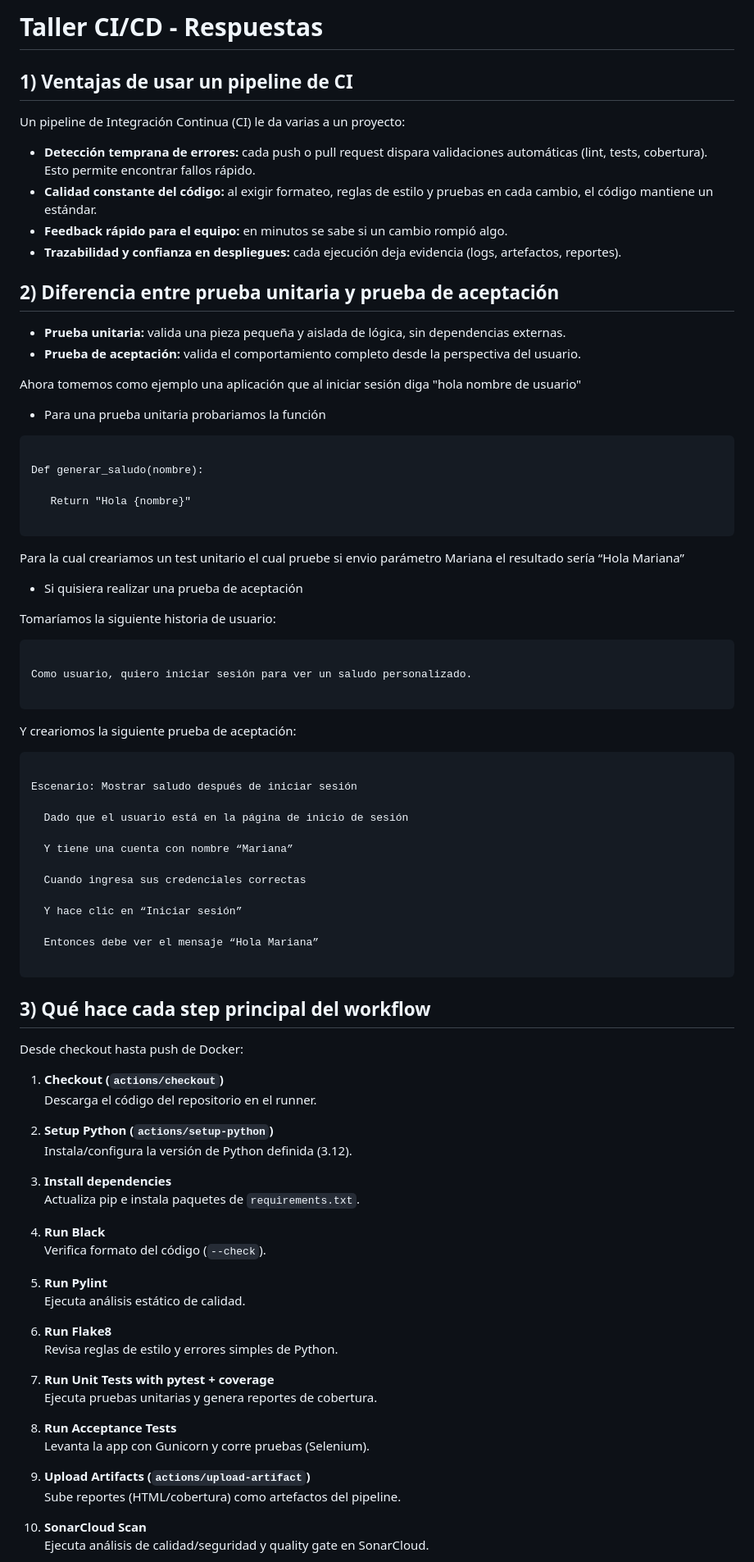
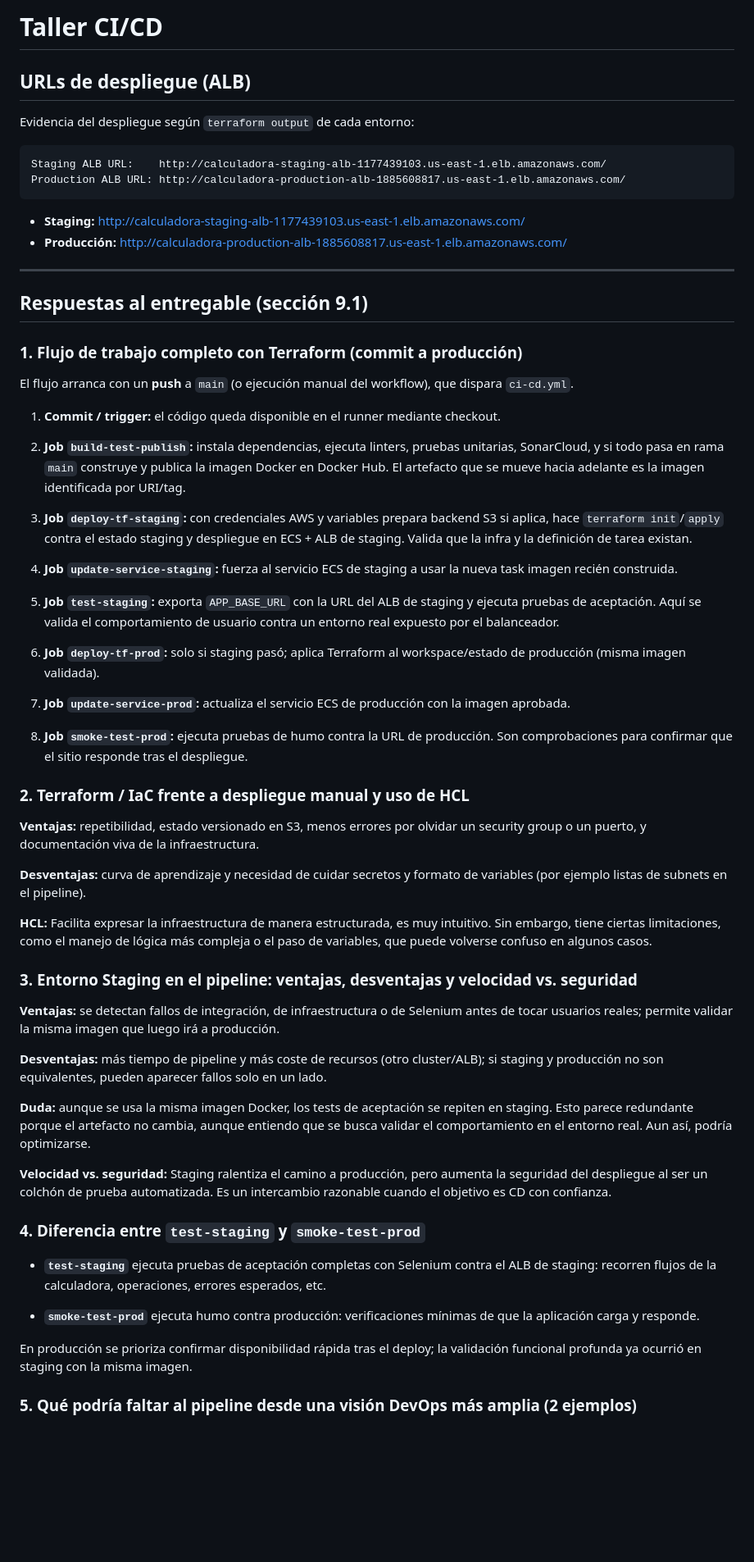
Before and after one commit to Jhonnathan93/cicd-pipeline-python-delivery-3, a Markdown page: README.md, the part around one of its changes. Shown at 82% size. Rendered like a GitHub page; blank space fills up the shorter version.

Commit message:
Agregar respuestas y URLs del despliegue al README

````diff
--- a/README.md
+++ b/README.md
@@ -1,92 +1,66 @@
-# Taller CI/CD - Respuestas
+# Taller CI/CD
 
-## 1) Ventajas de usar un pipeline de CI
+## URLs de despliegue (ALB)
 
-Un pipeline de Integración Continua (CI) le da varias a un proyecto:
-
-- **Detección temprana de errores:** cada push o pull request dispara validaciones automáticas (lint, tests, cobertura). Esto permite encontrar fallos rápido.
-- **Calidad constante del código:** al exigir formateo, reglas de estilo y pruebas en cada cambio, el código mantiene un estándar.
-- **Feedback rápido para el equipo:** en minutos se sabe si un cambio rompió algo.
-- **Trazabilidad y confianza en despliegues:** cada ejecución deja evidencia (logs, artefactos, reportes).
-
-## 2) Diferencia entre prueba unitaria y prueba de aceptación
-
-- **Prueba unitaria:** valida una pieza pequeña y aislada de lógica, sin dependencias externas.
-- **Prueba de aceptación:** valida el comportamiento completo desde la perspectiva del usuario.
-
-Ahora tomemos como ejemplo una aplicación que al iniciar sesión diga "hola nombre de usuario"
-
-- Para una prueba unitaria probariamos la función
+Evidencia del despliegue según `terraform output` de cada entorno:
 
 ```
-
-Def generar_saludo(nombre):
-
-   Return "Hola {nombre}"
-
+Staging ALB URL:    http://calculadora-staging-alb-1177439103.us-east-1.elb.amazonaws.com/
+Production ALB URL: http://calculadora-production-alb-1885608817.us-east-1.elb.amazonaws.com/
 ```
 
-Para la cual creariamos un test unitario el cual pruebe si envio parámetro Mariana el resultado sería “Hola Mariana”
+- **Staging:** [http://calculadora-staging-alb-1177439103.us-east-1.elb.amazonaws.com/](http://calculadora-staging-alb-1177439103.us-east-1.elb.amazonaws.com/)
+- **Producción:** [http://calculadora-production-alb-1885608817.us-east-1.elb.amazonaws.com/](http://calculadora-production-alb-1885608817.us-east-1.elb.amazonaws.com/)
 
-- Si quisiera realizar una prueba de aceptación
+---
 
-Tomaríamos la siguiente historia de usuario:
+## Respuestas al entregable (sección 9.1)
 
-```
+### 1. Flujo de trabajo completo con Terraform (commit a producción)
 
-Como usuario, quiero iniciar sesión para ver un saludo personalizado.
+El flujo arranca con un **push** a `main` (o ejecución manual del workflow), que dispara `ci-cd.yml`.
 
-```
+1. **Commit / trigger:** el código queda disponible en el runner mediante checkout.
 
-Y creariomos la siguiente prueba de aceptación:
+2. **Job `build-test-publish`:** instala dependencias, ejecuta linters, pruebas unitarias, SonarCloud, y si todo pasa en rama `main` construye y publica la imagen Docker en Docker Hub. El artefacto que se mueve hacia adelante es la imagen identificada por URI/tag.
 
-```
+3. **Job `deploy-tf-staging`:** con credenciales AWS y variables prepara backend S3 si aplica, hace `terraform init`/`apply` contra el estado staging y despliegue en ECS + ALB de staging. Valida que la infra y la definición de tarea existan.
 
-Escenario: Mostrar saludo después de iniciar sesión
+4. **Job `update-service-staging`:** fuerza al servicio ECS de staging a usar la nueva task imagen recién construida.
 
-  Dado que el usuario está en la página de inicio de sesión
+5. **Job `test-staging`:** exporta `APP_BASE_URL` con la URL del ALB de staging y ejecuta pruebas de aceptación. Aquí se valida el comportamiento de usuario contra un entorno real expuesto por el balanceador.
 
-  Y tiene una cuenta con nombre “Mariana”
+6. **Job `deploy-tf-prod`:** solo si staging pasó; aplica Terraform al workspace/estado de producción (misma imagen validada).
 
-  Cuando ingresa sus credenciales correctas
+7. **Job `update-service-prod`:** actualiza el servicio ECS de producción con la imagen aprobada.
 
-  Y hace clic en “Iniciar sesión”
+8. **Job `smoke-test-prod`:** ejecuta pruebas de humo contra la URL de producción. Son comprobaciones para confirmar que el sitio responde tras el despliegue.
 
-  Entonces debe ver el mensaje “Hola Mariana”
+### 2. Terraform / IaC frente a despliegue manual y uso de HCL
 
-```
+**Ventajas:** repetibilidad, estado versionado en S3, menos errores por olvidar un security group o un puerto, y documentación viva de la infraestructura.
 
-## 3) Qué hace cada step principal del workflow
+**Desventajas:** curva de aprendizaje y necesidad de cuidar secretos y formato de variables (por ejemplo listas de subnets en el pipeline).
 
-Desde checkout hasta push de Docker:
+**HCL:** Facilita expresar la infraestructura de manera estructurada, es muy intuitivo. Sin embargo, tiene ciertas limitaciones, como el manejo de lógica más compleja o el paso de variables, que puede volverse confuso en algunos casos.
 
-1. **Checkout (`actions/checkout`)**
-   Descarga el código del repositorio en el runner.
+### 3. Entorno Staging en el pipeline: ventajas, desventajas y velocidad vs. seguridad
 
-2. **Setup Python (`actions/setup-python`)**
-   Instala/configura la versión de Python definida (3.12).
+**Ventajas:** se detectan fallos de integración, de infraestructura o de Selenium antes de tocar usuarios reales; permite validar la misma imagen que luego irá a producción.
 
-3. **Install dependencies**
-   Actualiza pip e instala paquetes de `requirements.txt`.
+**Desventajas:** más tiempo de pipeline y más coste de recursos (otro cluster/ALB); si staging y producción no son equivalentes, pueden aparecer fallos solo en un lado.
 
-4. **Run Black**
-   Verifica formato del código (`--check`).
+**Duda:** aunque se usa la misma imagen Docker, los tests de aceptación se repiten en staging. Esto parece redundante porque el artefacto no cambia, aunque entiendo que se busca validar el comportamiento en el entorno real. Aun así, podría optimizarse.
 
-5. **Run Pylint**
-   Ejecuta análisis estático de calidad.
+**Velocidad vs. seguridad:** Staging ralentiza el camino a producción, pero aumenta la seguridad del despliegue al ser un colchón de prueba automatizada. Es un intercambio razonable cuando el objetivo es CD con confianza.
 
-6. **Run Flake8**
-   Revisa reglas de estilo y errores simples de Python.
+### 4. Diferencia entre `test-staging` y `smoke-test-prod`
 
-7. **Run Unit Tests with pytest + coverage**
-   Ejecuta pruebas unitarias y genera reportes de cobertura.
+- **`test-staging`** ejecuta pruebas de aceptación completas con Selenium contra el ALB de staging: recorren flujos de la calculadora, operaciones, errores esperados, etc.
 
-8. **Run Acceptance Tests**
-   Levanta la app con Gunicorn y corre pruebas (Selenium).
+- **`smoke-test-prod`** ejecuta humo contra producción: verificaciones mínimas de que la aplicación carga y responde.
 
-9. **Upload Artifacts (`actions/upload-artifact`)**
-   Sube reportes (HTML/cobertura) como artefactos del pipeline.
+En producción se prioriza confirmar disponibilidad rápida tras el deploy; la validación funcional profunda ya ocurrió en staging con la misma imagen.
 
-10. **SonarCloud Scan**
-    Ejecuta análisis de calidad/seguridad y quality gate en SonarCloud.
+### 5. Qué podría faltar al pipeline desde una visión DevOps más amplia (2 ejemplos)
 
````
Also changed, not shown: other parts of README.md (+6 -27 lines).
